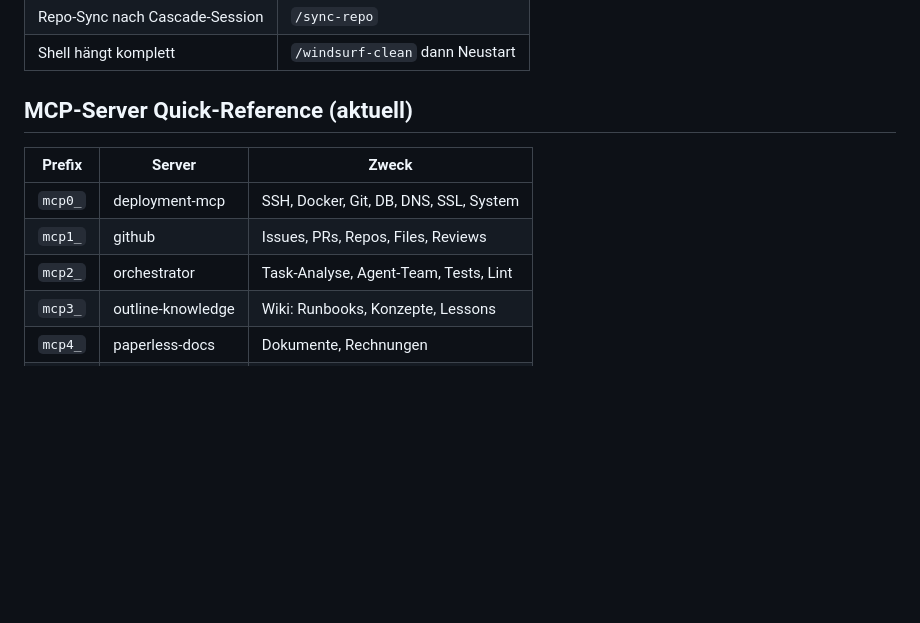
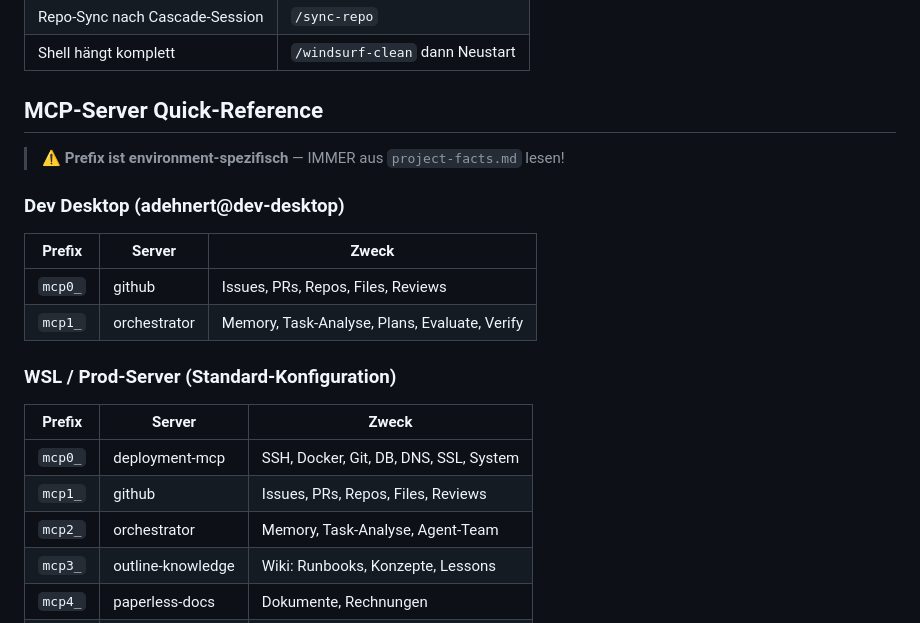
Before and after one commit to achimdehnert/learn-hub, a Markdown page: .windsurf/workflows/agent-session-start.md, the part around the change. Drawn GitHub-style; blank space fills up the shorter version.

Commit message:
chore(workflows): sync agent-session-start.md from platform

```diff
--- a/.windsurf/workflows/agent-session-start.md
+++ b/.windsurf/workflows/agent-session-start.md
@@ -255,13 +255,24 @@ Am Ende **jeder** Session, bevor die Verbindung getrennt wird:
 | Repo-Sync nach Cascade-Session | `/sync-repo` |
 | Shell hängt komplett | `/windsurf-clean` dann Neustart |
 
-## MCP-Server Quick-Reference (aktuell)
+## MCP-Server Quick-Reference
+
+> ⚠️ **Prefix ist environment-spezifisch** — IMMER aus `project-facts.md` lesen!
+
+### Dev Desktop (adehnert@dev-desktop)
+
+| Prefix | Server | Zweck |
+|--------|--------|-------|
+| `mcp0_` | github | Issues, PRs, Repos, Files, Reviews |
+| `mcp1_` | orchestrator | Memory, Task-Analyse, Plans, Evaluate, Verify |
+
+### WSL / Prod-Server (Standard-Konfiguration)
 
 | Prefix | Server | Zweck |
 |--------|--------|-------|
 | `mcp0_` | deployment-mcp | SSH, Docker, Git, DB, DNS, SSL, System |
 | `mcp1_` | github | Issues, PRs, Repos, Files, Reviews |
-| `mcp2_` | orchestrator | Task-Analyse, Agent-Team, Tests, Lint |
+| `mcp2_` | orchestrator | Memory, Task-Analyse, Agent-Team |
 | `mcp3_` | outline-knowledge | Wiki: Runbooks, Konzepte, Lessons |
 | `mcp4_` | paperless-docs | Dokumente, Rechnungen |
 | `mcp5_` | platform-context | Architektur-Regeln, ADR-Compliance |
```
